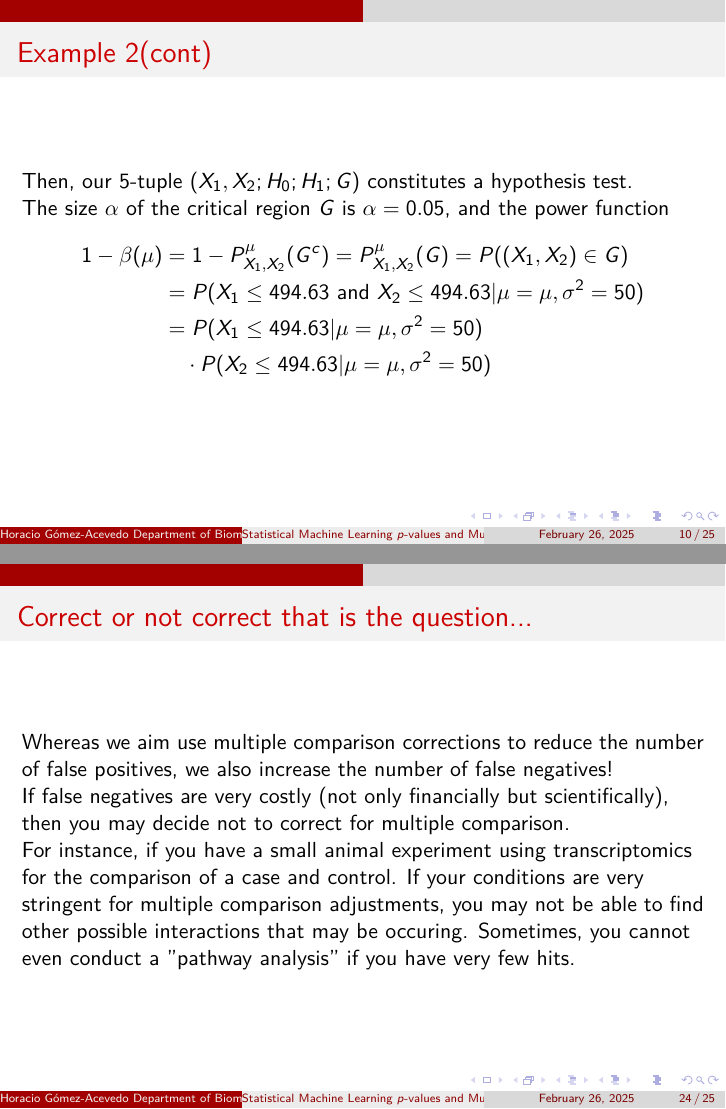
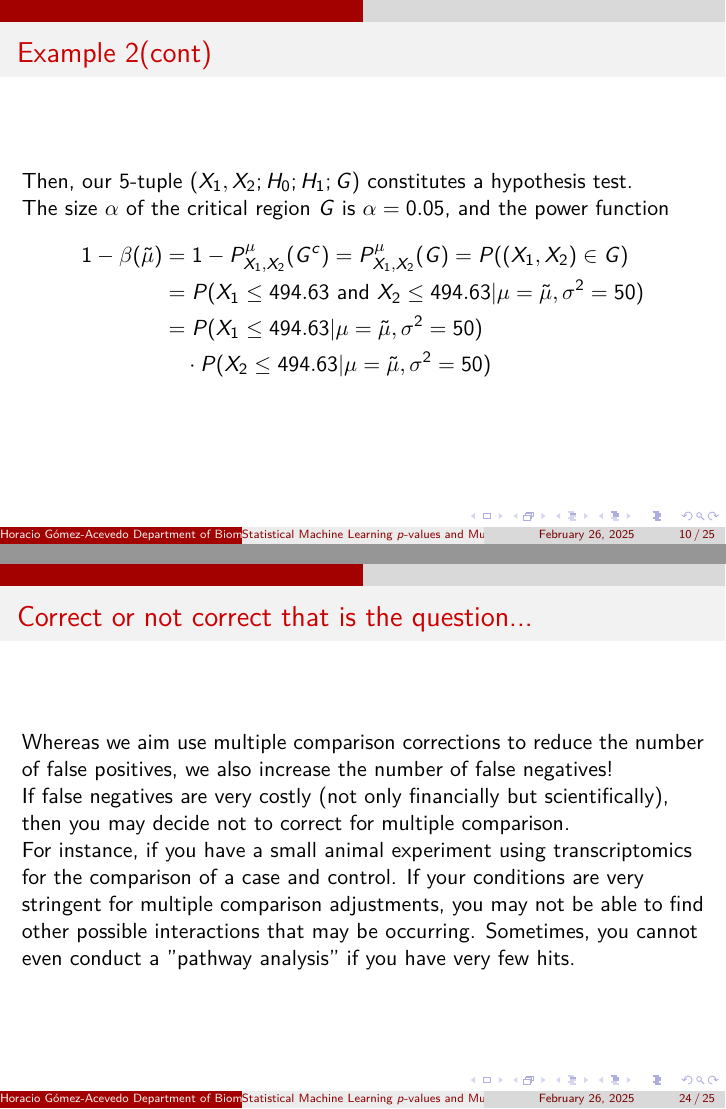
Before and after one commit to horaciogacevedo/Bmig62003, LaTeX slides (Lectures/Lecture_StatLearning/Stats_Learning_part9bis.tex): pages 10 and 24 of 25, joined at a grey line. Compiled offline with pdfLaTeX.

Commit message:
minor typos

```diff
--- a/Lectures/Lecture_StatLearning/Stats_Learning_part9bis.tex
+++ b/Lectures/Lecture_StatLearning/Stats_Learning_part9bis.tex
@@ -177,10 +177,10 @@ If we choose the following critical region
 	The size $\alpha$ of the critical region $G$ is $\alpha=0.05$, and the power function
 	\begin{equation*}
 		\begin{split}
-			1-\beta(\mu)&= 1-P^\mu_{X_1,X_2}(G^c)= P^\mu_{X_1,X_2}(G)= P((X_1,X_2)\in G)\\
-			&=P(X_1 \le 494.63 \text{ and } X_2 \le 494.63| \mu=\mu, \sigma^2=50) \\
-			&=P(X_1 \le 494.63 | \mu=\mu, \sigma^2=50)\\
-			&\quad  \cdot P(X_2\le 494.63 | \mu=\mu, \sigma^2=50)
+			1-\beta(\tilde{\mu})&= 1-P^\mu_{X_1,X_2}(G^c)= P^\mu_{X_1,X_2}(G)= P((X_1,X_2)\in G)\\
+			&=P(X_1 \le 494.63 \text{ and } X_2 \le 494.63| \mu=\tilde{\mu}, \sigma^2=50) \\
+			&=P(X_1 \le 494.63 | \mu=\tilde{\mu}, \sigma^2=50)\\
+			&\quad  \cdot P(X_2\le 494.63 | \mu=\tilde{\mu}, \sigma^2=50)
 		\end{split}
 	\end{equation*}
 \end{frame}
@@ -357,7 +357,7 @@ number of alternatives dealing
 
 	If false negatives are very costly (not only financially but scientifically), then you may decide not to correct for multiple comparison.
 
-	For instance, if you have a small animal experiment using transcriptomics for the comparison of a case and control. If your conditions are very stringent for multiple comparison adjustments, you may not be able to find other possible interactions that may be occuring. Sometimes, you cannot even conduct a "pathway analysis" if you have very few hits.
+	For instance, if you have a small animal experiment using transcriptomics for the comparison of a case and control. If your conditions are very stringent for multiple comparison adjustments, you may not be able to find other possible interactions that may be occurring. Sometimes, you cannot even conduct a "pathway analysis" if you have very few hits.
 
 \end{frame}
 
```
Also changed, not shown: Lectures/Lecture_StatLearning/Stats_Learning_part9bis.pdf, Lectures/Lecture_StatLearning/Stats_Learning_part9bis.tex (4 more changed lines).
